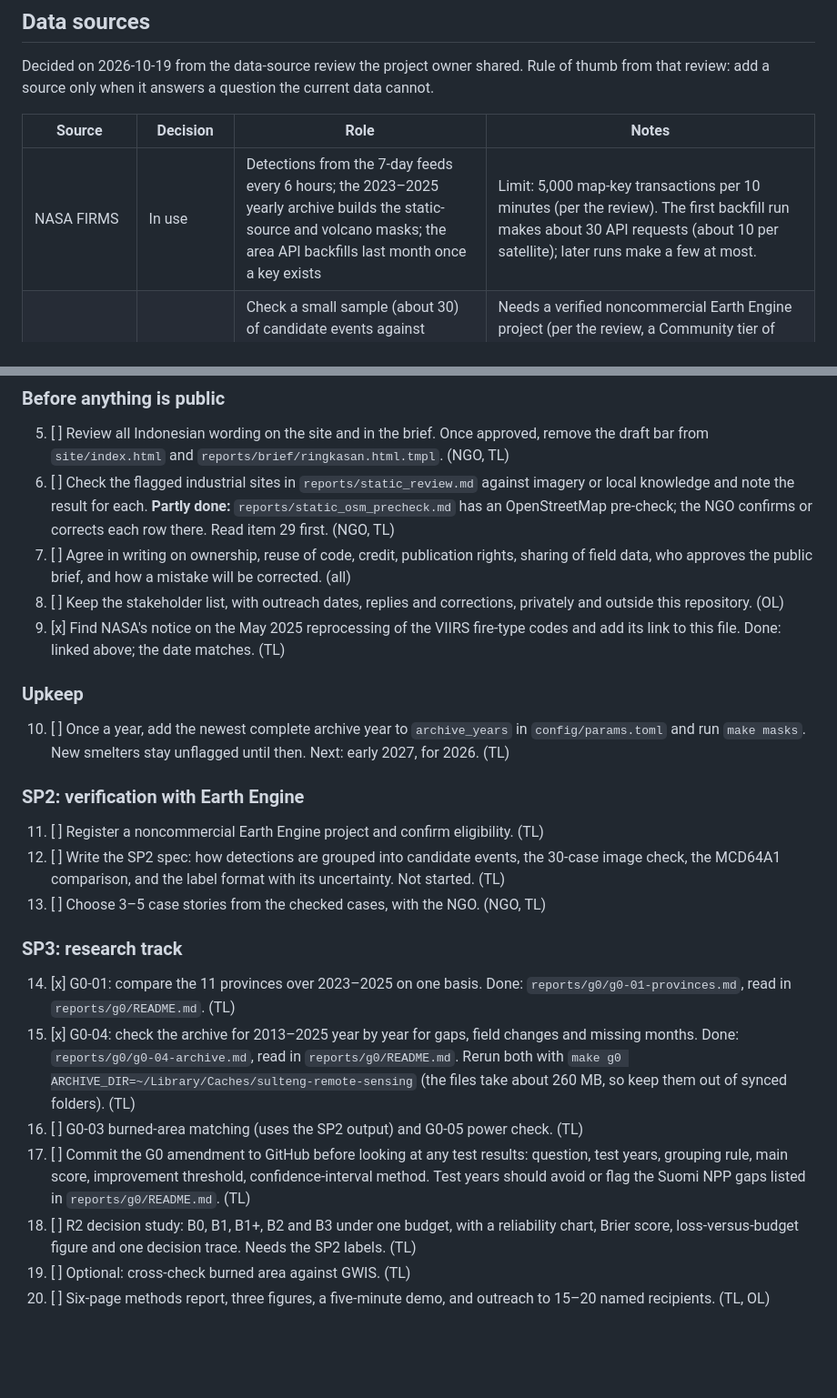
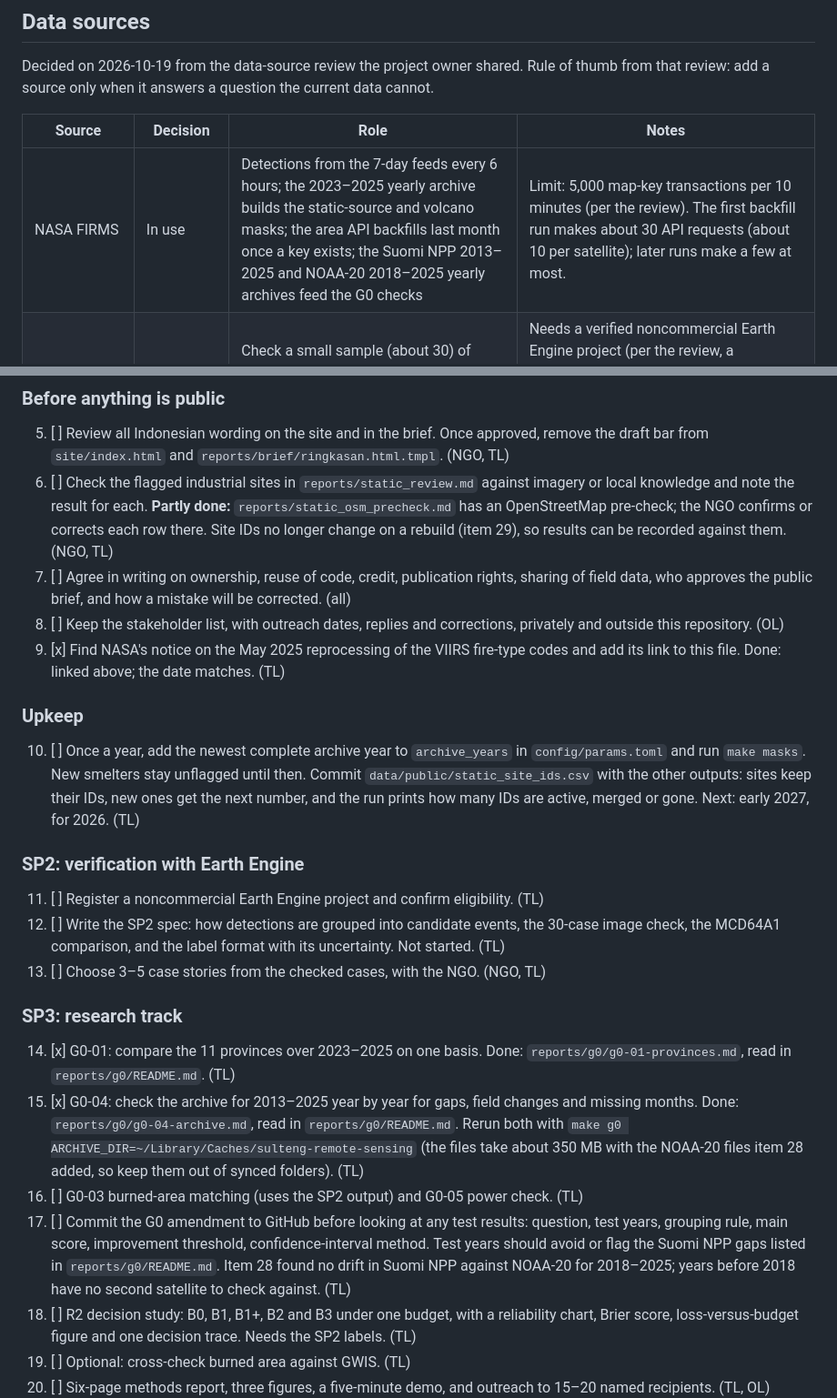
Before and after one commit to forest-uncertainty-lab/forest-uncertainty-lab.github.io, a Markdown page: docs/backlog.md, 2 parts joined by grey strips. Shown at 91% size. Rendered like a GitHub page; blank space fills up the shorter version.

```diff
--- a/docs/backlog.md
+++ b/docs/backlog.md
@@ -31,7 +44,7 @@ Decided on 2026-10-19 from the data-source review the project owner shared. Rule
 
 | Source | Decision | Role | Notes |
 |---|---|---|---|
-| NASA FIRMS | In use | Detections from the 7-day feeds every 6 hours; the 2023–2025 yearly archive builds the static-source and volcano masks; the area API backfills last month once a key exists | Limit: 5,000 map-key transactions per 10 minutes (per the review). The first backfill run makes about 30 API requests (about 10 per satellite); later runs make a few at most. |
+| NASA FIRMS | In use | Detections from the 7-day feeds every 6 hours; the 2023–2025 yearly archive builds the static-source and volcano masks; the area API backfills last month once a key exists; the Suomi NPP 2013–2025 and NOAA-20 2018–2025 yearly archives feed the G0 checks | Limit: 5,000 map-key transactions per 10 minutes (per the review). The first backfill run makes about 30 API requests (about 10 per satellite); later runs make a few at most. |
 | Google Earth Engine | SP2 | Check a small sample (about 30) of candidate events against Sentinel-2 and Landsat imagery and the MCD64A1 burned-area product; prepare labels with their uncertainty written down | Needs a verified noncommercial Earth Engine project (per the review, a Community tier of 150 compute-unit hours a month since April 2026). Run it interactively and export the results into this repository. The public site never calls Earth Engine. |
 | Copernicus GWIS | Optional, SP3 | Cross-check burned area and fire danger | Its active-fire layer draws on FIRMS, so it cannot independently confirm a FIRMS hotspot. Its coarse burned-area maps miss small fires. |
 | Open-Meteo | Later, only if the NGO asks | Smoke and air-quality context (modelled PM2.5 and carbon monoxide) | Modelled values on a grid of about 45 km. They do not show where a fire burned. |
@@ -53,14 +66,14 @@ Decided on 2026-10-19 from the data-source review the project owner shared. Rule
 ### Before anything is public
 
 5. [ ] Review all Indonesian wording on the site and in the brief. Once approved, remove the draft bar from `site/index.html` and `reports/brief/ringkasan.html.tmpl`. (NGO, TL)
-6. [ ] Check the flagged industrial sites in `reports/static_review.md` against imagery or local knowledge and note the result for each. **Partly done:** `reports/static_osm_precheck.md` has an OpenStreetMap pre-check; the NGO confirms or corrects each row there. Read item 29 first. (NGO, TL)
+6. [ ] Check the flagged industrial sites in `reports/static_review.md` against imagery or local knowledge and note the result for each. **Partly done:** `reports/static_osm_precheck.md` has an OpenStreetMap pre-check; the NGO confirms or corrects each row there. Site IDs no longer change on a rebuild (item 29), so results can be recorded against them. (NGO, TL)
 7. [ ] Agree in writing on ownership, reuse of code, credit, publication rights, sharing of field data, who approves the public brief, and how a mistake will be corrected. (all)
 8. [ ] Keep the stakeholder list, with outreach dates, replies and corrections, privately and outside this repository. (OL)
 9. [x] Find NASA's notice on the May 2025 reprocessing of the VIIRS fire-type codes and add its link to this file. Done: linked above; the date matches. (TL)
 
 ### Upkeep
 
-10. [ ] Once a year, add the newest complete archive year to `archive_years` in `config/params.toml` and run `make masks`. New smelters stay unflagged until then. Next: early 2027, for 2026. (TL)
+10. [ ] Once a year, add the newest complete archive year to `archive_years` in `config/params.toml` and run `make masks`. New smelters stay unflagged until then. Commit `data/public/static_site_ids.csv` with the other outputs: sites keep their IDs, new ones get the next number, and the run prints how many IDs are active, merged or gone. Next: early 2027, for 2026. (TL)
 
 ### SP2: verification with Earth Engine
 
@@ -71,9 +84,9 @@ Decided on 2026-10-19 from the data-source review the project owner shared. Rule
 ### SP3: research track
 
 14. [x] G0-01: compare the 11 provinces over 2023–2025 on one basis. Done: `reports/g0/g0-01-provinces.md`, read in `reports/g0/README.md`. (TL)
-15. [x] G0-04: check the archive for 2013–2025 year by year for gaps, field changes and missing months. Done: `reports/g0/g0-04-archive.md`, read in `reports/g0/README.md`. Rerun both with `make g0 ARCHIVE_DIR=~/Library/Caches/sulteng-remote-sensing` (the files take about 260 MB, so keep them out of synced folders). (TL)
+15. [x] G0-04: check the archive for 2013–2025 year by year for gaps, field changes and missing months. Done: `reports/g0/g0-04-archive.md`, read in `reports/g0/README.md`. Rerun both with `make g0 ARCHIVE_DIR=~/Library/Caches/sulteng-remote-sensing` (the files take about 350 MB with the NOAA-20 files item 28 added, so keep them out of synced folders). (TL)
 16. [ ] G0-03 burned-area matching (uses the SP2 output) and G0-05 power check. (TL)
-17. [ ] Commit the G0 amendment to GitHub before looking at any test results: question, test years, grouping rule, main score, improvement threshold, confidence-interval method. Test years should avoid or flag the Suomi NPP gaps listed in `reports/g0/README.md`. (TL)
+17. [ ] Commit the G0 amendment to GitHub before looking at any test results: question, test years, grouping rule, main score, improvement threshold, confidence-interval method. Test years should avoid or flag the Suomi NPP gaps listed in `reports/g0/README.md`. Item 28 found no drift in Suomi NPP against NOAA-20 for 2018–2025; years before 2018 have no second satellite to check against. (TL)
 18. [ ] R2 decision study: B0, B1, B1+, B2 and B3 under one budget, with a reliability chart, Brier score, loss-versus-budget figure and one decision trace. Needs the SP2 labels. (TL)
 19. [ ] Optional: cross-check burned area against GWIS. (TL)
 20. [ ] Six-page methods report, three figures, a five-minute demo, and outreach to 15–20 named recipients. (TL, OL)
```
Also changed, not shown: other parts of docs/backlog.md (+18 -5 lines).
